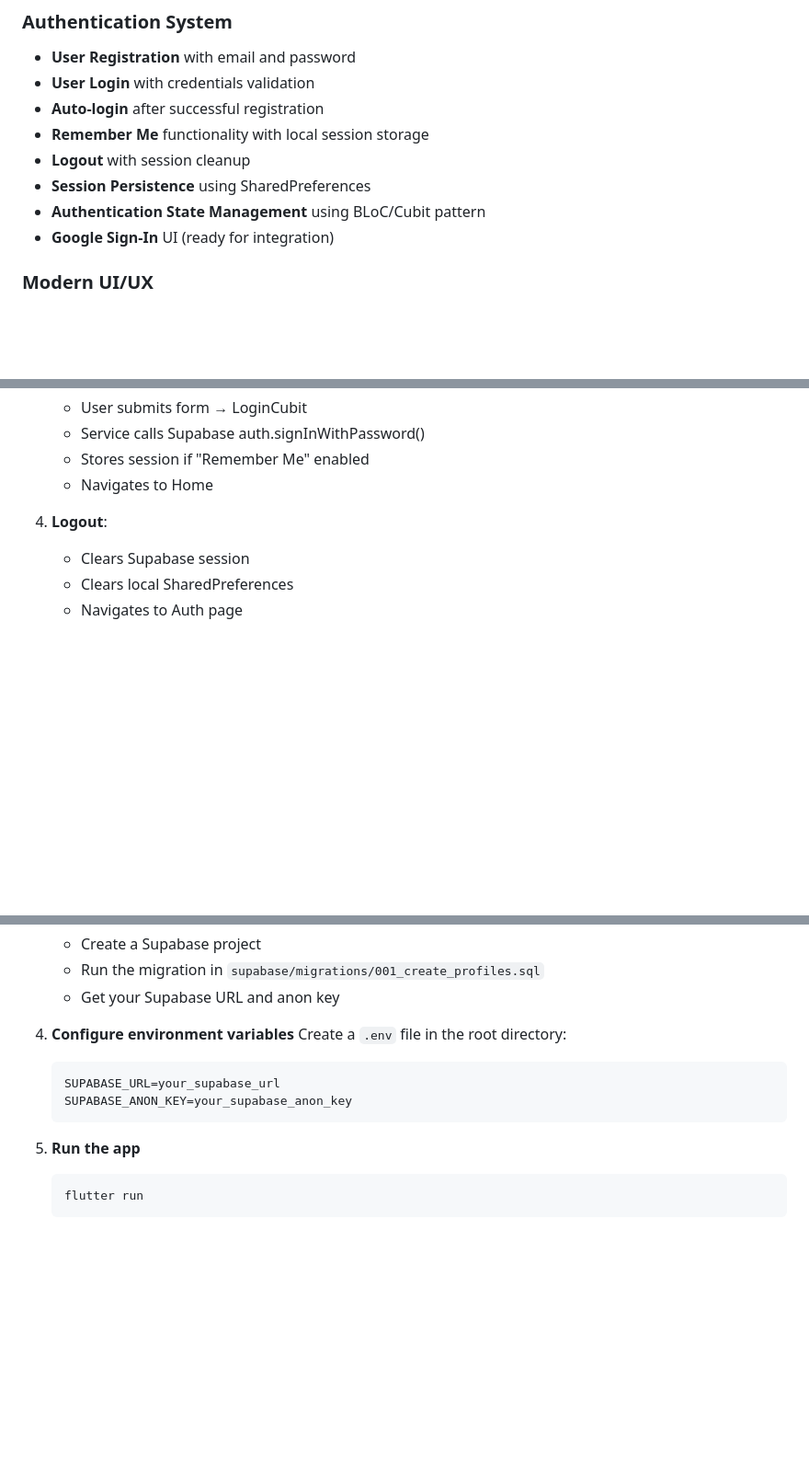
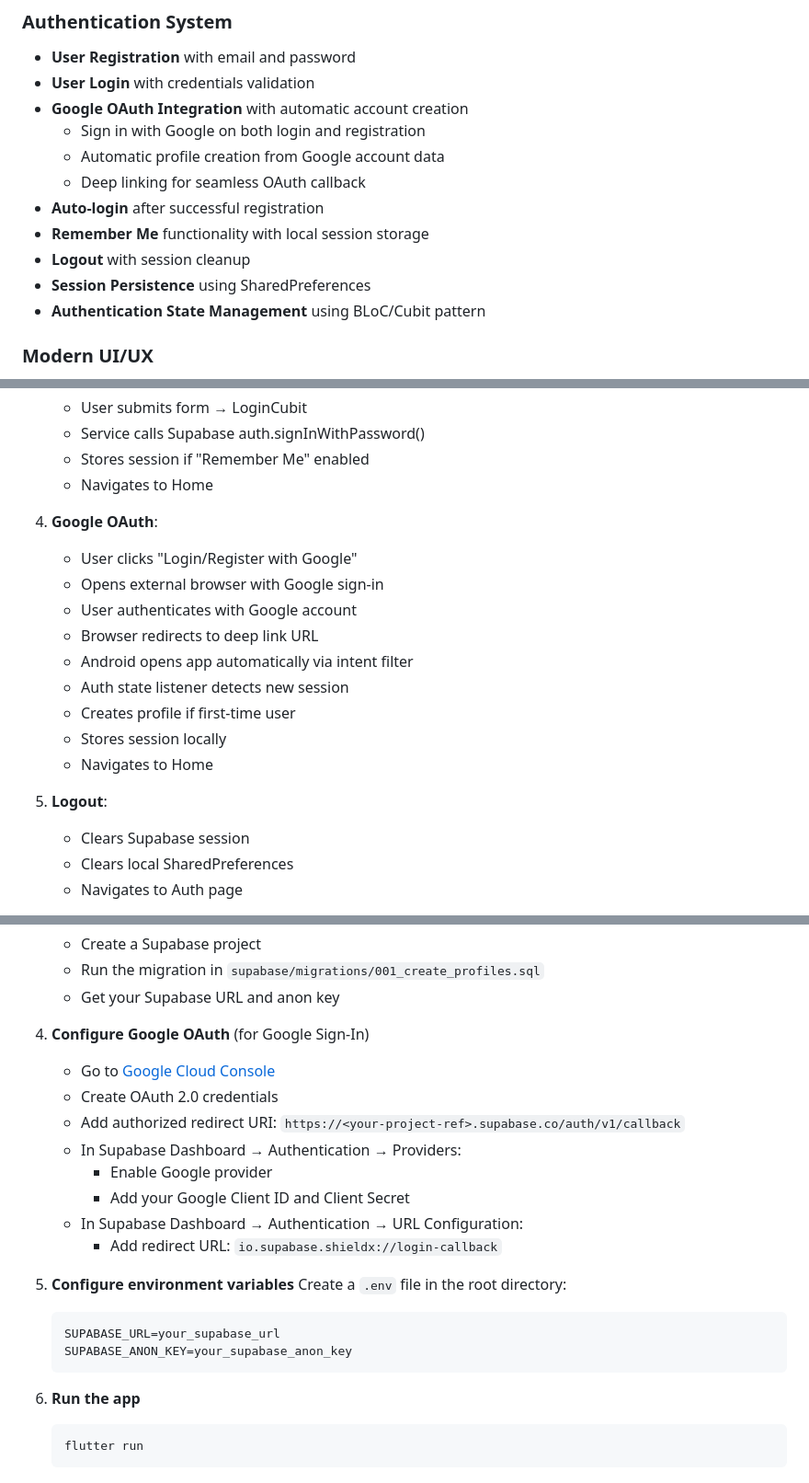
Before and after one commit to kaiumallimon/shieldx, a Markdown page: README.md, 3 parts joined by grey strips. Shown at 92% size. GitHub-like rendering; blank space fills up the shorter version.

Commit message:
feat: Enhance Google OAuth integration with automatic profile creation and detailed flow in README

````diff
--- a/README.md
+++ b/README.md
@@ -32,12 +32,15 @@ A secure password manager Flutter application that stores your passwords with mi
 ### Authentication System
 - **User Registration** with email and password
 - **User Login** with credentials validation
+- **Google OAuth Integration** with automatic account creation
+  - Sign in with Google on both login and registration
+  - Automatic profile creation from Google account data
+  - Deep linking for seamless OAuth callback
 - **Auto-login** after successful registration
 - **Remember Me** functionality with local session storage
 - **Logout** with session cleanup
 - **Session Persistence** using SharedPreferences
 - **Authentication State Management** using BLoC/Cubit pattern
-- **Google Sign-In** UI (ready for integration)
 
 ### Modern UI/UX
 - **Material 3 Design** with custom color scheme
@@ -213,7 +217,18 @@ CREATE TABLE profiles (
    - Stores session if "Remember Me" enabled
    - Navigates to Home
 
-4. **Logout**:
+4. **Google OAuth**:
+   - User clicks "Login/Register with Google"
+   - Opens external browser with Google sign-in
+   - User authenticates with Google account
+   - Browser redirects to deep link URL
+   - Android opens app automatically via intent filter
+   - Auth state listener detects new session
+   - Creates profile if first-time user
+   - Stores session locally
+   - Navigates to Home
+
+5. **Logout**:
    - Clears Supabase session
    - Clears local SharedPreferences
    - Navigates to Auth page
@@ -267,14 +282,24 @@ CREATE TABLE profiles (
    - Run the migration in `supabase/migrations/001_create_profiles.sql`
    - Get your Supabase URL and anon key
 
-4. **Configure environment variables**
+4. **Configure Google OAuth** (for Google Sign-In)
+   - Go to [Google Cloud Console](https://console.cloud.google.com/)
+   - Create OAuth 2.0 credentials
+   - Add authorized redirect URI: `https://<your-project-ref>.supabase.co/auth/v1/callback`
+   - In Supabase Dashboard → Authentication → Providers:
+     - Enable Google provider
+     - Add your Google Client ID and Client Secret
+   - In Supabase Dashboard → Authentication → URL Configuration:
+     - Add redirect URL: `io.supabase.shieldx://login-callback`
+
+5. **Configure environment variables**
    Create a `.env` file in the root directory:
    ```env
    SUPABASE_URL=your_supabase_url
    SUPABASE_ANON_KEY=your_supabase_anon_key
    ```
 
-5. **Run the app**
+6. **Run the app**
    ```bash
    flutter run
    ```
````
Also changed, not shown: other parts of README.md (+2 -1 lines).
